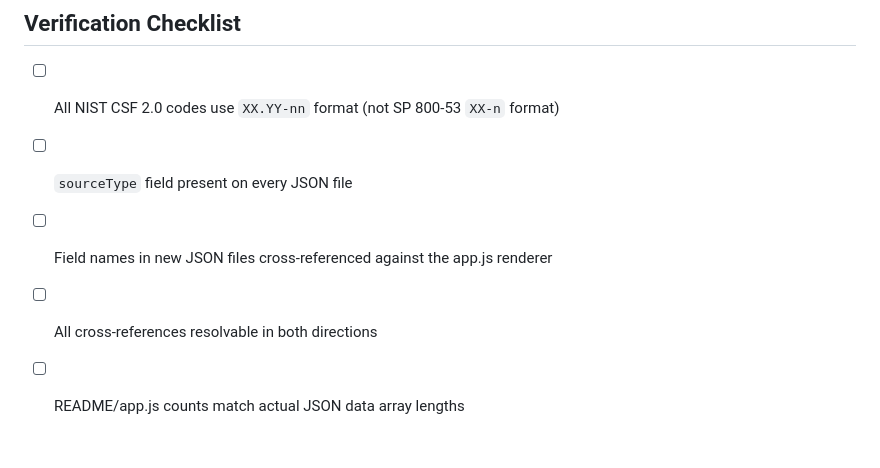
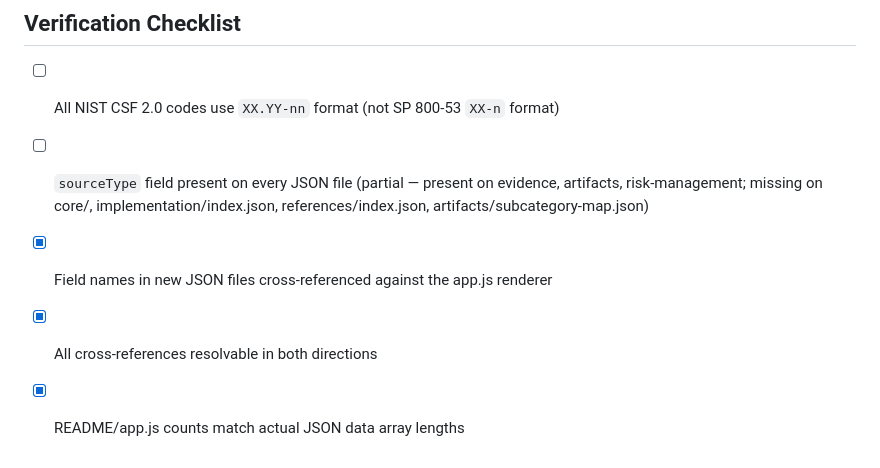
Before and after one commit to dawuds/nist, a Markdown page: LEARNINGS.md, the part around the change. Rendered like a GitHub page.

```diff
--- a/LEARNINGS.md
+++ b/LEARNINGS.md
@@ -90,7 +90,7 @@ See `dawuds/pdpa-my` repo — `app.js` `renderControlDetail()` and `style.css` A
 ## Verification Checklist
 
 - [ ] All NIST CSF 2.0 codes use `XX.YY-nn` format (not SP 800-53 `XX-n` format)
-- [ ] `sourceType` field present on every JSON file
-- [ ] Field names in new JSON files cross-referenced against the app.js renderer
-- [ ] All cross-references resolvable in both directions
-- [ ] README/app.js counts match actual JSON data array lengths
+- [ ] `sourceType` field present on every JSON file (partial — present on evidence, artifacts, risk-management; missing on core/, implementation/index.json, references/index.json, artifacts/subcategory-map.json)
+- [x] Field names in new JSON files cross-referenced against the app.js renderer
+- [x] All cross-references resolvable in both directions
+- [x] README/app.js counts match actual JSON data array lengths
```
Also changed, not shown: README.md (+26 -0 lines), TODO.md (added, +24 -0 lines).
